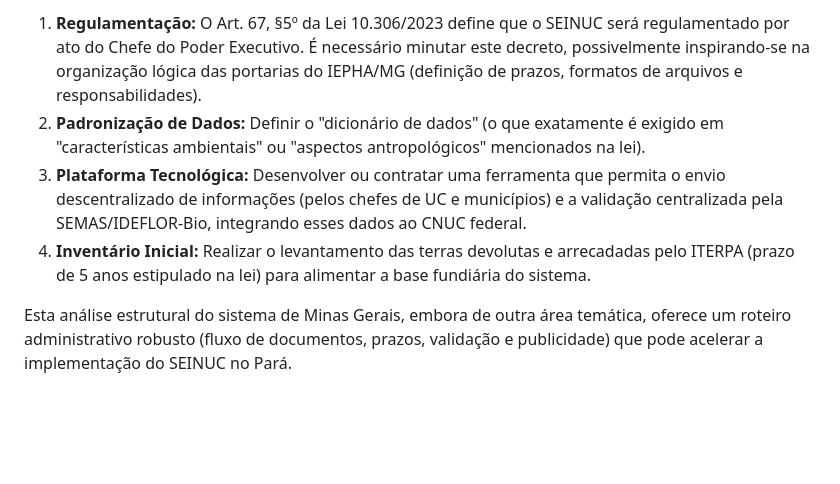
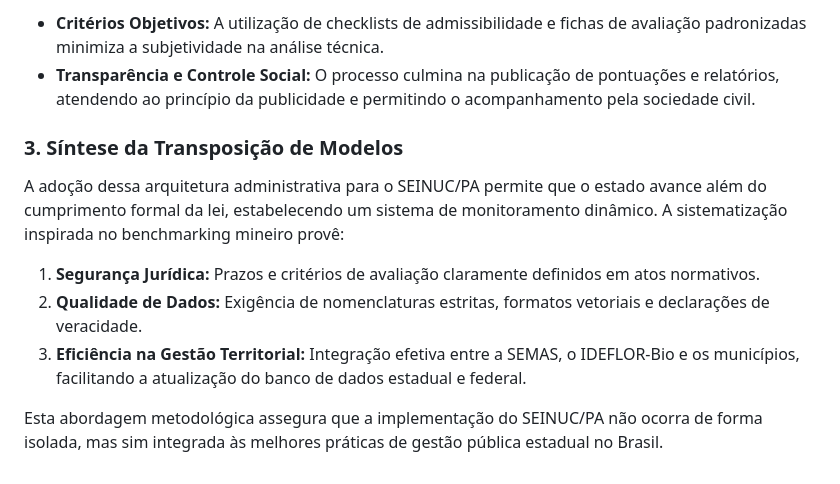
Before and after one commit to NGEO-IDEFLOR-Bio/seinuc-forca-tarefa, a Markdown page: README.md, the part around one of its changes. Rendered like a GitHub page; blank space fills up the shorter version.

```diff
--- a/README.md
+++ b/README.md
@@ -144,7 +128,13 @@ Para tirar o SEINUC do papel, baseando-se na lei aprovada e nas experiências de
 
-1.  **Regulamentação:** O Art. 67, §5º da Lei 10.306/2023 define que o SEINUC será regulamentado por ato do Chefe do Poder Executivo. É necessário minutar este decreto, possivelmente inspirando-se na organização lógica das portarias do IEPHA/MG (definição de prazos, formatos de arquivos e responsabilidades).
-2.  **Padronização de Dados:** Definir o "dicionário de dados" (o que exatamente é exigido em "características ambientais" ou "aspectos antropológicos" mencionados na lei).
-3.  **Plataforma Tecnológica:** Desenvolver ou contratar uma ferramenta que permita o envio descentralizado de informações (pelos chefes de UC e municípios) e a validação centralizada pela SEMAS/IDEFLOR-Bio, integrando esses dados ao CNUC federal.
-4.  **Inventário Inicial:** Realizar o levantamento das terras devolutas e arrecadadas pelo ITERPA (prazo de 5 anos estipulado na lei) para alimentar a base fundiária do sistema.
+* **Critérios Objetivos:** A utilização de checklists de admissibilidade e fichas de avaliação padronizadas minimiza a subjetividade na análise técnica.
+* **Transparência e Controle Social:** O processo culmina na publicação de pontuações e relatórios, atendendo ao princípio da publicidade e permitindo o acompanhamento pela sociedade civil.
 
-Esta análise estrutural do sistema de Minas Gerais, embora de outra área temática, oferece um roteiro administrativo robusto (fluxo de documentos, prazos, validação e publicidade) que pode acelerar a implementação do SEINUC no Pará.
+### 3. Síntese da Transposição de Modelos
+
+A adoção dessa arquitetura administrativa para o SEINUC/PA permite que o estado avance além do cumprimento formal da lei, estabelecendo um sistema de monitoramento dinâmico. A sistematização inspirada no benchmarking mineiro provê:
+
+1. **Segurança Jurídica:** Prazos e critérios de avaliação claramente definidos em atos normativos.
+2. **Qualidade de Dados:** Exigência de nomenclaturas estritas, formatos vetoriais e declarações de veracidade.
+3. **Eficiência na Gestão Territorial:** Integração efetiva entre a SEMAS, o IDEFLOR-Bio e os municípios, facilitando a atualização do banco de dados estadual e federal.
+
+Esta abordagem metodológica assegura que a implementação do SEINUC/PA não ocorra de forma isolada, mas sim integrada às melhores práticas de gestão pública estadual no Brasil.
```
Also changed, not shown: other parts of README.md (+19 -35 lines).
